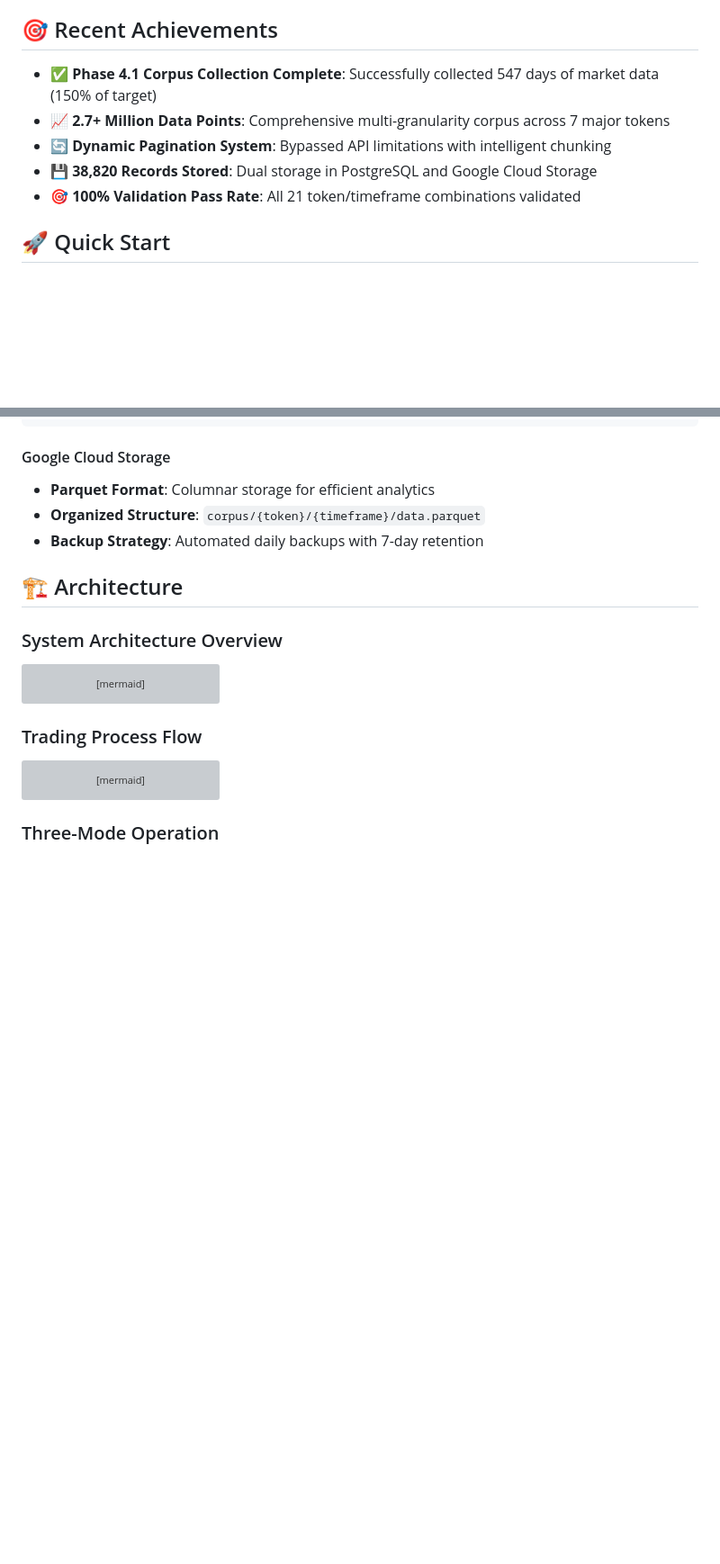
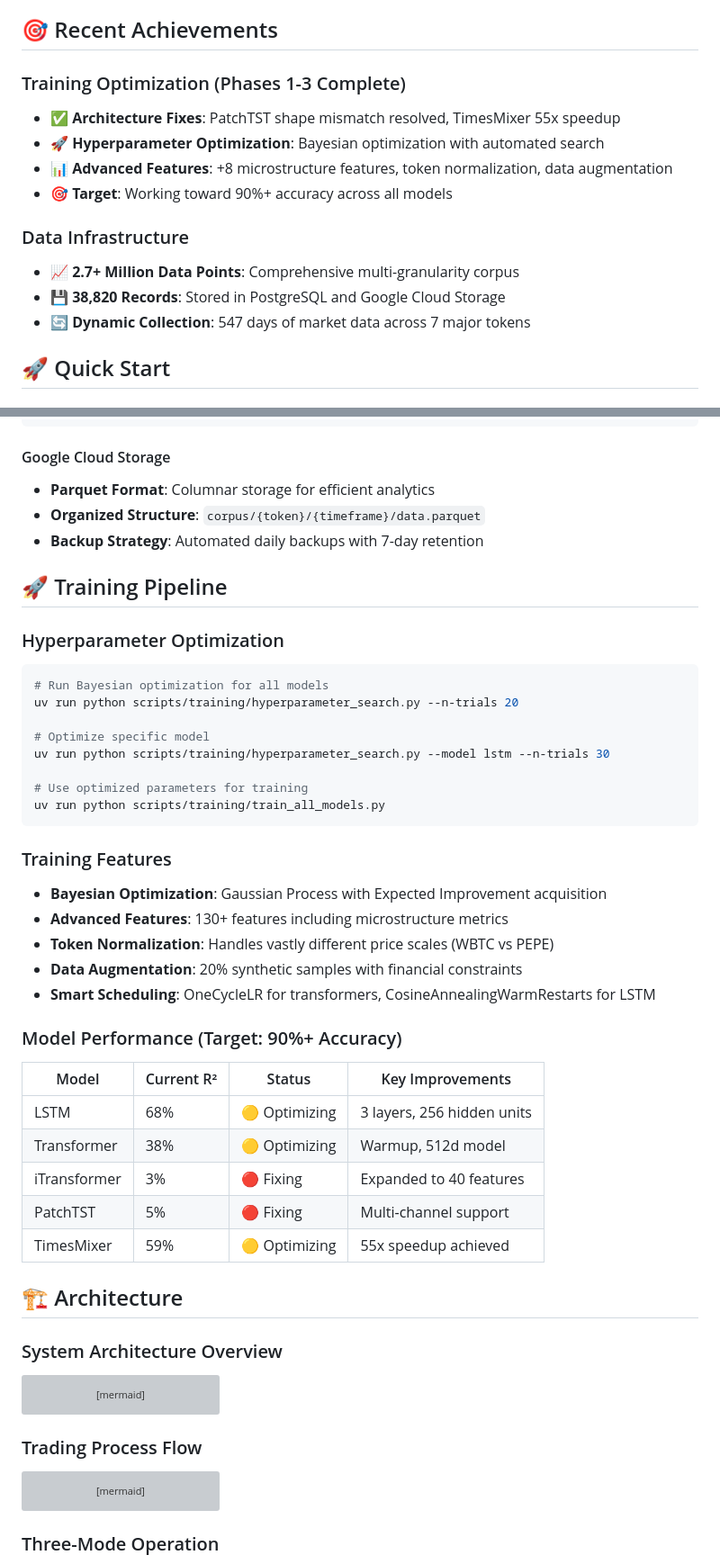
Before and after one commit to daniqan/shyvr-auto, a Markdown page: README.md, 2 parts joined by grey strips. Shown at 90% size. Drawn GitHub-style; blank space fills up the shorter version; grey boxes are pictures that could not be loaded.

Commit message:
add training pipeline section to README with hyperparameter optimization details

````diff
--- a/README.md
+++ b/README.md
@@ -53,11 +53,16 @@ AI-augmented cryptocurrency trading bot with machine learning, reinforcement lea
 
 ## 🎯 Recent Achievements
 
-- **✅ Phase 4.1 Corpus Collection Complete**: Successfully collected 547 days of market data (150% of target)
-- **📈 2.7+ Million Data Points**: Comprehensive multi-granularity corpus across 7 major tokens
-- **🔄 Dynamic Pagination System**: Bypassed API limitations with intelligent chunking
-- **💾 38,820 Records Stored**: Dual storage in PostgreSQL and Google Cloud Storage
-- **🎯 100% Validation Pass Rate**: All 21 token/timeframe combinations validated
+### Training Optimization (Phases 1-3 Complete)
+- **✅ Architecture Fixes**: PatchTST shape mismatch resolved, TimesMixer 55x speedup
+- **🚀 Hyperparameter Optimization**: Bayesian optimization with automated search
+- **📊 Advanced Features**: +8 microstructure features, token normalization, data augmentation
+- **🎯 Target**: Working toward 90%+ accuracy across all models
+
+### Data Infrastructure
+- **📈 2.7+ Million Data Points**: Comprehensive multi-granularity corpus
+- **💾 38,820 Records**: Stored in PostgreSQL and Google Cloud Storage
+- **🔄 Dynamic Collection**: 547 days of market data across 7 major tokens
 
 ## 🚀 Quick Start
 
@@ -183,6 +188,36 @@ ALTER TABLE crypto_ohlcv
 - **Parquet Format**: Columnar storage for efficient analytics
 - **Organized Structure**: `corpus/{token}/{timeframe}/data.parquet`
 - **Backup Strategy**: Automated daily backups with 7-day retention
+
+## 🚀 Training Pipeline
+
+### Hyperparameter Optimization
+```bash
+# Run Bayesian optimization for all models
+uv run python scripts/training/hyperparameter_search.py --n-trials 20
+
+# Optimize specific model
+uv run python scripts/training/hyperparameter_search.py --model lstm --n-trials 30
+
+# Use optimized parameters for training
+uv run python scripts/training/train_all_models.py
+```
+
+### Training Features
+- **Bayesian Optimization**: Gaussian Process with Expected Improvement acquisition
+- **Advanced Features**: 130+ features including microstructure metrics
+- **Token Normalization**: Handles vastly different price scales (WBTC vs PEPE)
+- **Data Augmentation**: 20% synthetic samples with financial constraints
+- **Smart Scheduling**: OneCycleLR for transformers, CosineAnnealingWarmRestarts for LSTM
+
+### Model Performance (Target: 90%+ Accuracy)
+| Model | Current R² | Status | Key Improvements |
+|-------|------------|--------|------------------|
+| LSTM | 68% | 🟡 Optimizing | 3 layers, 256 hidden units |
+| Transformer | 38% | 🟡 Optimizing | Warmup, 512d model |
+| iTransformer | 3% | 🔴 Fixing | Expanded to 40 features |
+| PatchTST | 5% | 🔴 Fixing | Multi-channel support |
+| TimesMixer | 59% | 🟡 Optimizing | 55x speedup achieved |
 
 ## 🏗️ Architecture
 
````
